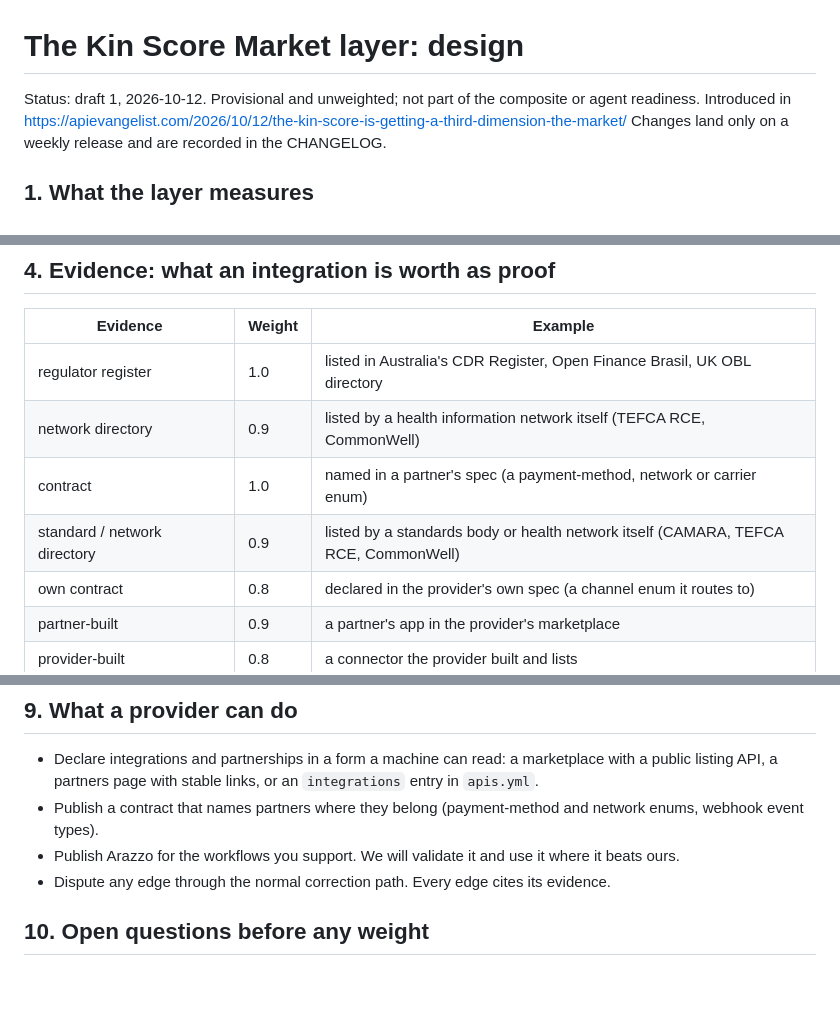
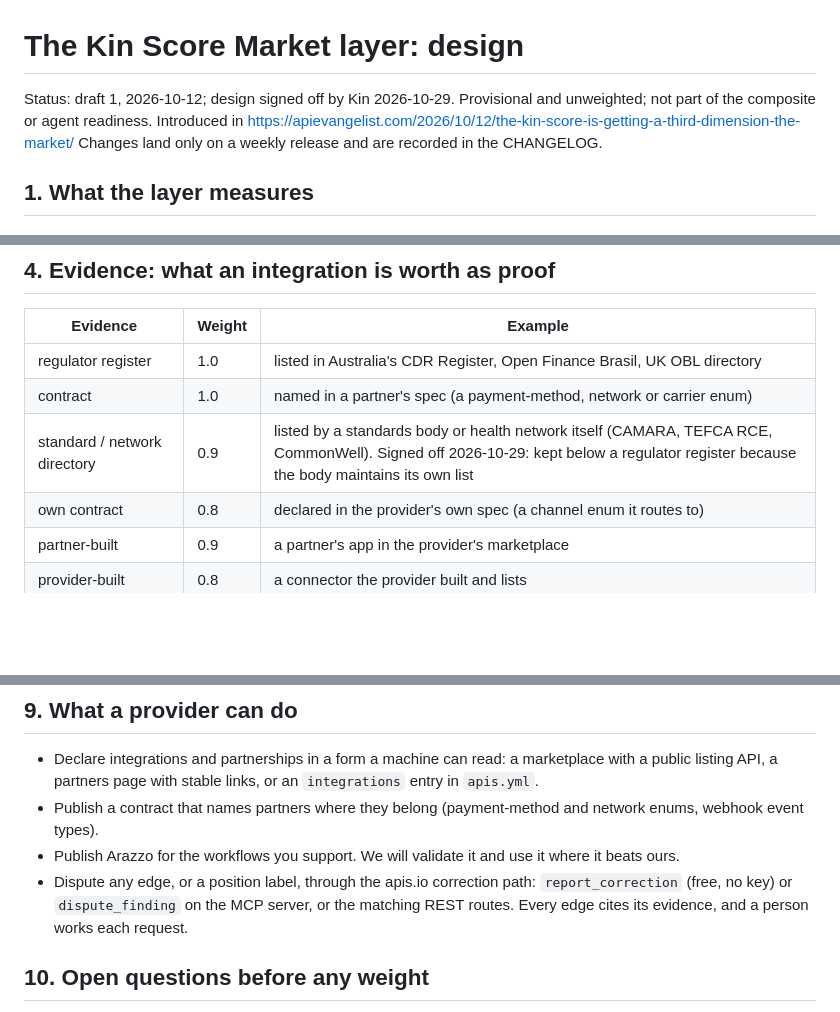
Before and after one commit to api-evangelist/kin-score, a Markdown page: MARKET-LAYER.md, 3 parts joined by grey strips. GitHub-like rendering; blank space fills up the shorter version.

```diff
--- a/MARKET-LAYER.md
+++ b/MARKET-LAYER.md
@@ -1,6 +1,7 @@
 # The Kin Score Market layer: design
 
-Status: draft 1, 2026-10-12. Provisional and unweighted; not part of the composite or agent readiness.
+Status: draft 1, 2026-10-12; design signed off by Kin 2026-10-29. Provisional and unweighted; not part of the
+composite or agent readiness.
 Introduced in https://apievangelist.com/2026/10/12/the-kin-score-is-getting-a-third-dimension-the-market/
 Changes land only on a weekly release and are recorded in the CHANGELOG.
 
@@ -58,9 +59,8 @@ Every point traces through a deterministic chain we can show:
 | Evidence | Weight | Example |
 |---|---|---|
 | regulator register | 1.0 | listed in Australia's CDR Register, Open Finance Brasil, UK OBL directory |
-| network directory | 0.9 | listed by a health information network itself (TEFCA RCE, CommonWell) |
 | contract | 1.0 | named in a partner's spec (a payment-method, network or carrier enum) |
-| standard / network directory | 0.9 | listed by a standards body or health network itself (CAMARA, TEFCA RCE, CommonWell) |
+| standard / network directory | 0.9 | listed by a standards body or health network itself (CAMARA, TEFCA RCE, CommonWell). Signed off 2026-10-29: kept below a regulator register because the body maintains its own list |
 | own contract | 0.8 | declared in the provider's own spec (a channel enum it routes to) |
 | partner-built | 0.9 | a partner's app in the provider's marketplace |
 | provider-built | 0.8 | a connector the provider built and lists |
@@ -180,7 +183,9 @@ reported separately.
 - Publish a contract that names partners where they belong (payment-method and network enums,
   webhook event types).
 - Publish Arazzo for the workflows you support. We will validate it and use it where it beats ours.
-- Dispute any edge through the normal correction path. Every edge cites its evidence.
+- Dispute any edge, or a position label, through the apis.io correction path: `report_correction` (free,
+  no key) or `dispute_finding` on the MCP server, or the matching REST routes. Every edge cites its
+  evidence, and a person works each request.
 
 ## 10. Open questions before any weight
 
```
Also changed, not shown: other parts of MARKET-LAYER.md (+3 -0 lines), CHANGELOG.md (+11 -0 lines).
